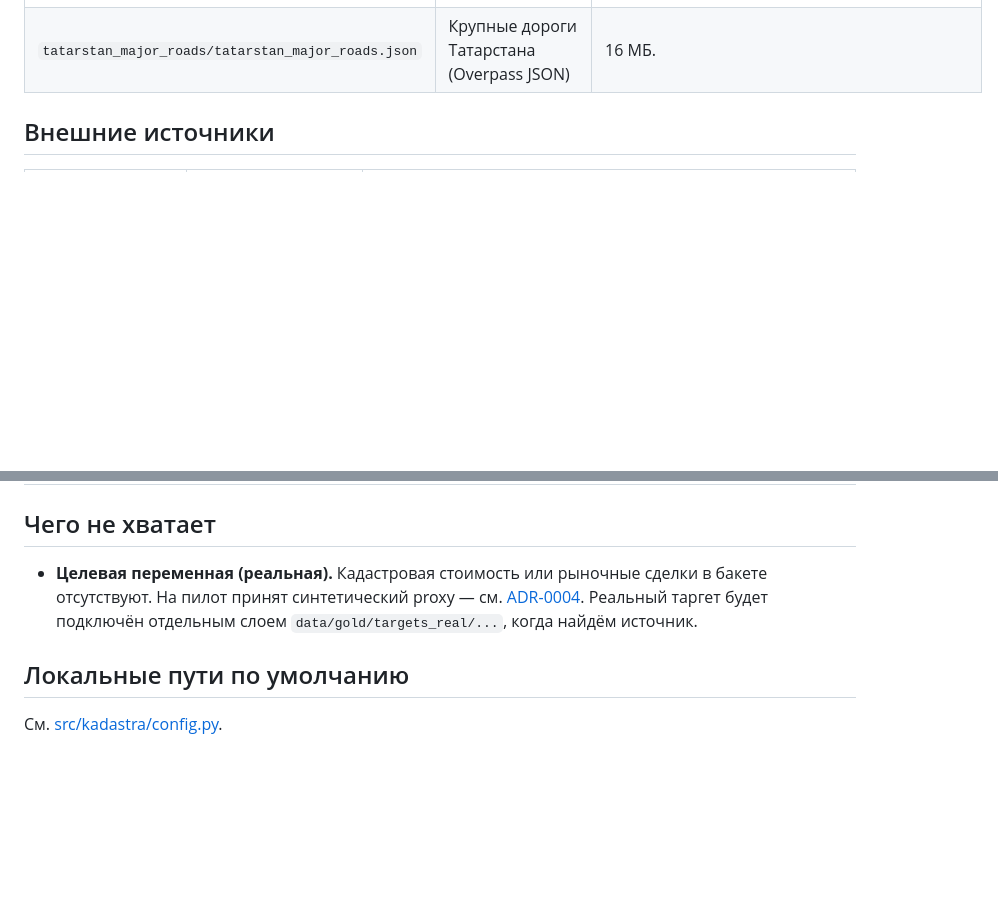
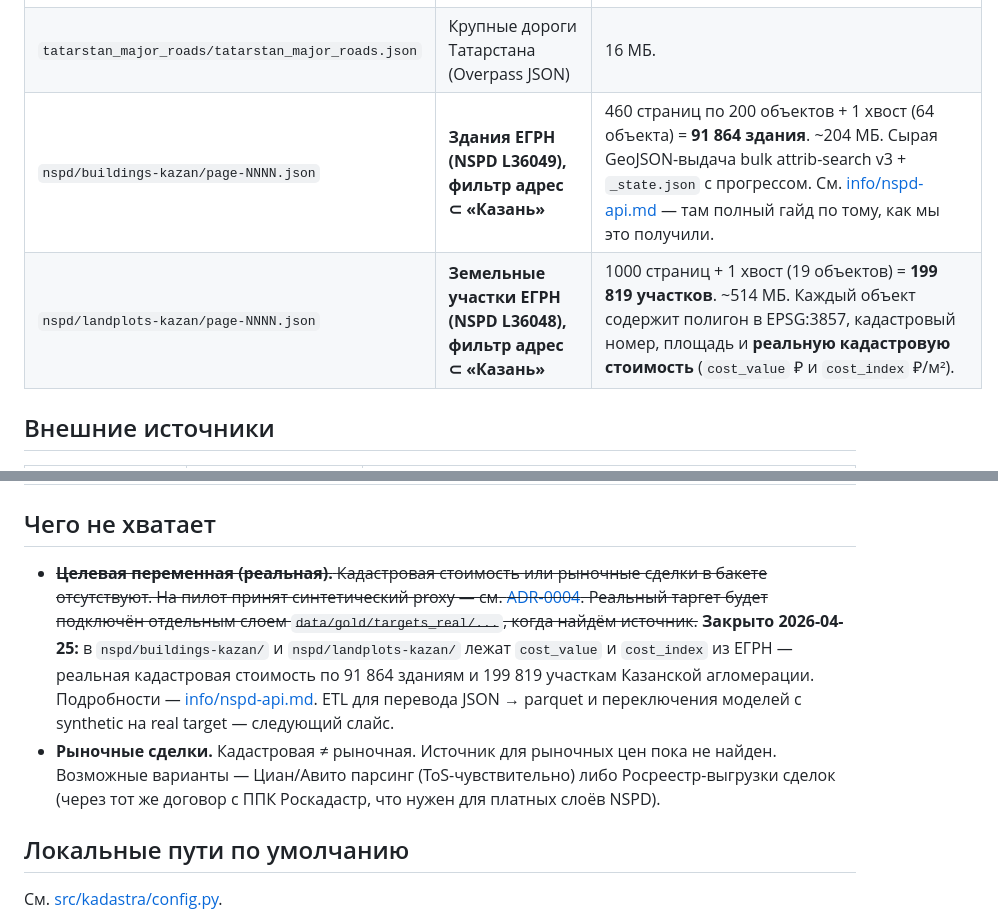
Before and after one commit to rinkorn/project-kadastra, a Markdown page: info/data-sources.md, 2 parts joined by grey strips. GitHub-like rendering; blank space fills up the shorter version.

Commit message:
docs: list NSPD raw data on S3 in data-sources
Adds the two new S3 prefixes (Kadatastr/nspd/buildings-kazan and
Kadatastr/nspd/landplots-kazan) to the inventory and crosses out the
'no real target' caveat — cost_value and cost_index from ЕГРН close
that open question for both layers.

```diff
--- a/info/data-sources.md
+++ b/info/data-sources.md
@@ -24,6 +24,8 @@ prefix:   Kadatastr/
 | `metro/metro_entrances.csv` | Входы метро (68 шт) | |
 | `metro/metro_kazan_raw.json` | Сырой ответ Overpass API | |
 | `tatarstan_major_roads/tatarstan_major_roads.json` | Крупные дороги Татарстана (Overpass JSON) | 16 МБ. |
+| `nspd/buildings-kazan/page-NNNN.json` | **Здания ЕГРН (NSPD L36049), фильтр адрес ⊂ «Казань»** | 460 страниц по 200 объектов + 1 хвост (64 объекта) = **91 864 здания**. ~204 МБ. Сырая GeoJSON-выдача bulk attrib-search v3 + `_state.json` с прогрессом. См. [info/nspd-api.md](nspd-api.md) — там полный гайд по тому, как мы это получили. |
+| `nspd/landplots-kazan/page-NNNN.json` | **Земельные участки ЕГРН (NSPD L36048), фильтр адрес ⊂ «Казань»** | 1000 страниц + 1 хвост (19 объектов) = **199 819 участков**. ~514 МБ. Каждый объект содержит полигон в EPSG:3857, кадастровый номер, площадь и **реальную кадастровую стоимость** (`cost_value` ₽ и `cost_index` ₽/м²). |
 
 ## Внешние источники
 
@@ -34,7 +36,8 @@ prefix:   Kadatastr/
 
 ## Чего не хватает
 
-- **Целевая переменная (реальная).** Кадастровая стоимость или рыночные сделки в бакете отсутствуют. На пилот принят синтетический proxy — см. [ADR-0004](decisions/0004-synthetic-target.md). Реальный таргет будет подключён отдельным слоем `data/gold/targets_real/...`, когда найдём источник.
+- ~~**Целевая переменная (реальная).** Кадастровая стоимость или рыночные сделки в бакете отсутствуют. На пилот принят синтетический proxy — см. [ADR-0004](decisions/0004-synthetic-target.md). Реальный таргет будет подключён отдельным слоем `data/gold/targets_real/...`, когда найдём источник.~~ **Закрыто 2026-04-25:** в `nspd/buildings-kazan/` и `nspd/landplots-kazan/` лежат `cost_value` и `cost_index` из ЕГРН — реальная кадастровая стоимость по 91 864 зданиям и 199 819 участкам Казанской агломерации. Подробности — [info/nspd-api.md](nspd-api.md). ETL для перевода JSON → parquet и переключения моделей с synthetic на real target — следующий слайс.
+- **Рыночные сделки.** Кадастровая ≠ рыночная. Источник для рыночных цен пока не найден. Возможные варианты — Циан/Авито парсинг (ToS-чувствительно) либо Росреестр-выгрузки сделок (через тот же договор с ППК Роскадастр, что нужен для платных слоёв NSPD).
 
 ## Локальные пути по умолчанию
 
```
